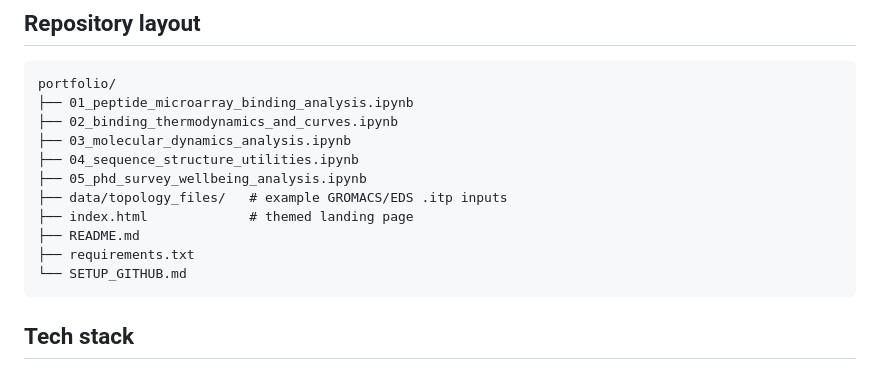
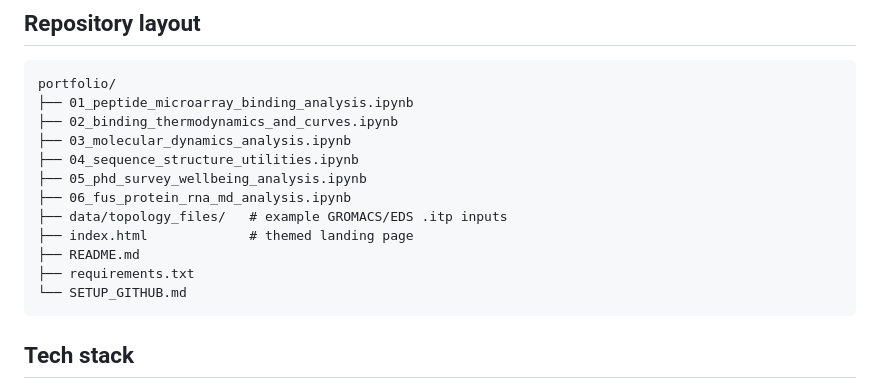
Before and after one commit to franmiosto-hub/biophysics-portfolio, a Markdown page: README.md, the part around the change. Drawn GitHub-style.

````diff
--- a/README.md
+++ b/README.md
@@ -22,12 +22,14 @@ portfolio/
 ├── 03_molecular_dynamics_analysis.ipynb
 ├── 04_sequence_structure_utilities.ipynb
 ├── 05_phd_survey_wellbeing_analysis.ipynb
+├── 06_fus_protein_rna_md_analysis.ipynb
 ├── data/topology_files/   # example GROMACS/EDS .itp inputs
 ├── index.html             # themed landing page
 ├── README.md
 ├── requirements.txt
 └── SETUP_GITHUB.md
 ```
+
 
 ## Tech stack
 
````
